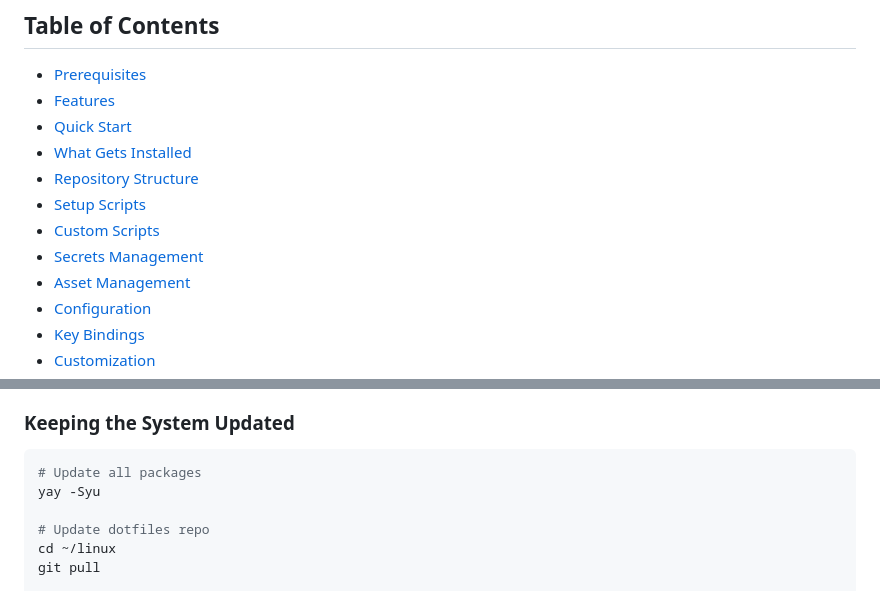
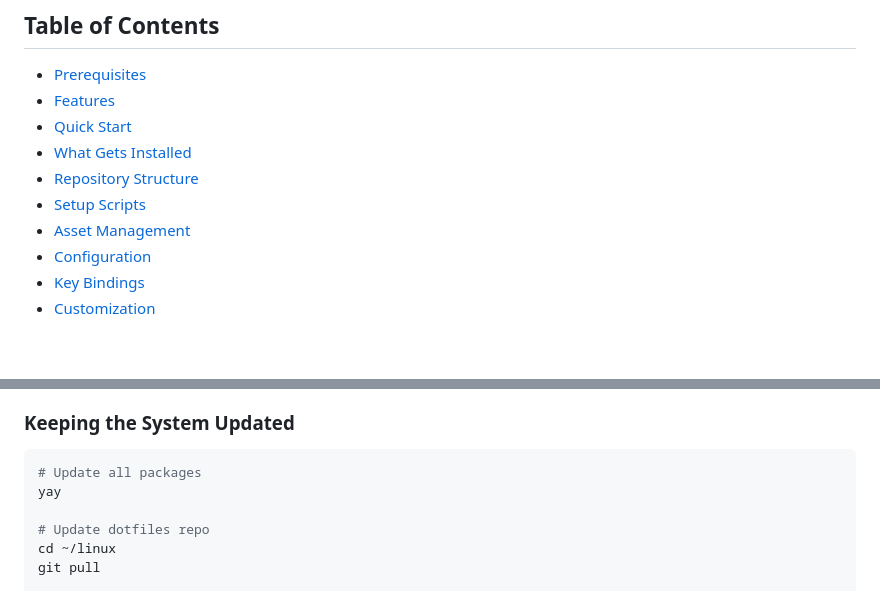
Before and after one commit to tefloon/linux, a Markdown page: README.md, 2 parts joined by grey strips. Rendered like a GitHub page; blank space fills up the shorter version.

Commit message:
Updated README - small fixes

````diff
--- a/README.md
+++ b/README.md
@@ -10,8 +10,6 @@ This repository contains my personal dotfiles and automated setup scripts for qu
 - [What Gets Installed](#what-gets-installed)
 - [Repository Structure](#repository-structure)
 - [Setup Scripts](#setup-scripts)
-- [Custom Scripts](#custom-scripts)
-- [Secrets Management](#secrets-management)
 - [Asset Management](#asset-management)
 - [Configuration](#configuration)
 - [Key Bindings](#key-bindings)
@@ -403,7 +401,7 @@ pavucontrol
 
 ```bash
 # Update all packages
-yay -Syu
+yay
 
 # Update dotfiles repo
 cd ~/linux
````
